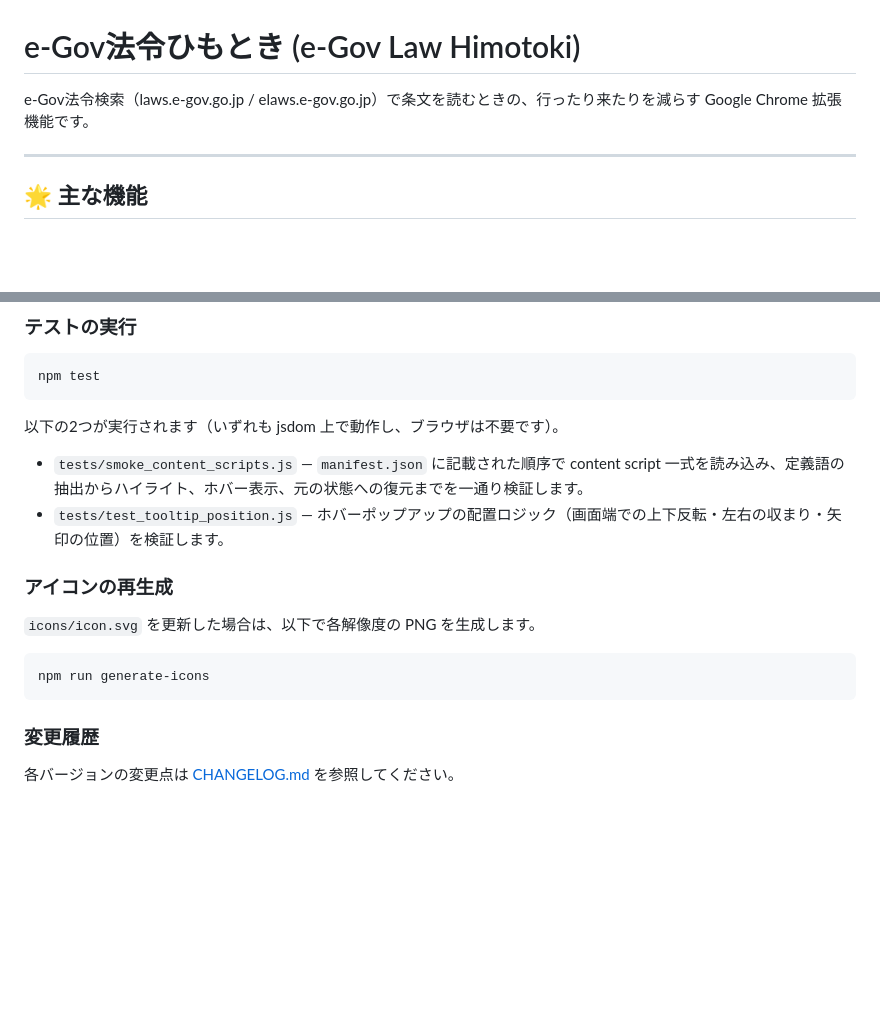
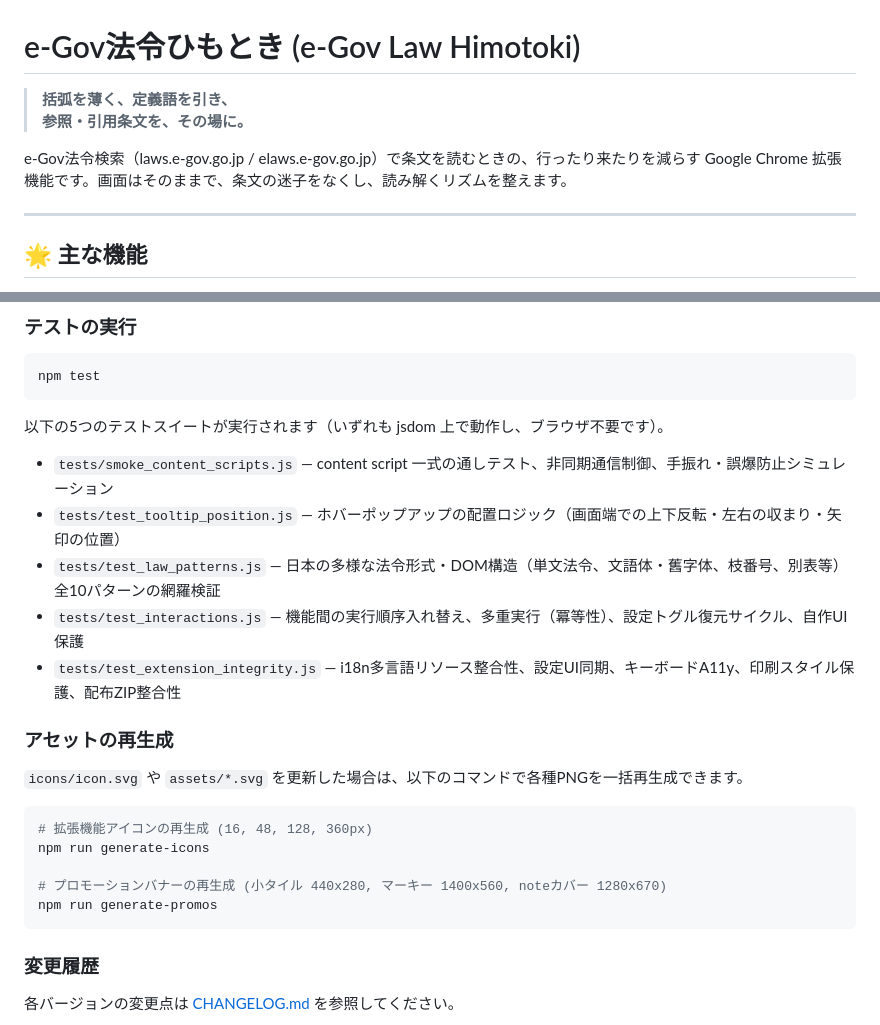
Before and after one commit to efukan/e-gov-practical-support, a Markdown page: README.md, 2 parts joined by grey strips. GitHub-like rendering; blank space fills up the shorter version.

Commit message:
docs: キャッチコピー確定およびテスト・プロモーションアセット手順をREADME/CHANGELOGに反映

````diff
--- a/README.md
+++ b/README.md
@@ -1,6 +1,9 @@
 # e-Gov法令ひもとき (e-Gov Law Himotoki)
 
-e-Gov法令検索（laws.e-gov.go.jp / elaws.e-gov.go.jp）で条文を読むときの、行ったり来たりを減らす Google Chrome 拡張機能です。
+> **括弧を薄く、定義語を引き、**
+> **参照・引用条文を、その場に。**
+
+e-Gov法令検索（laws.e-gov.go.jp / elaws.e-gov.go.jp）で条文を読むときの、行ったり来たりを減らす Google Chrome 拡張機能です。画面はそのままで、条文の迷子をなくし、読み解くリズムを整えます。
 
 ---
 
@@ -103,17 +106,24 @@ npm install
 npm test
 ```
 
-以下の2つが実行されます（いずれも jsdom 上で動作し、ブラウザは不要です）。
+以下の5つのテストスイートが実行されます（いずれも jsdom 上で動作し、ブラウザ不要です）。
 
-* `tests/smoke_content_scripts.js` — `manifest.json` に記載された順序で content script 一式を読み込み、定義語の抽出からハイライト、ホバー表示、元の状態への復元までを一通り検証します。
-* `tests/test_tooltip_position.js` — ホバーポップアップの配置ロジック（画面端での上下反転・左右の収まり・矢印の位置）を検証します。
+* `tests/smoke_content_scripts.js` — content script 一式の通しテスト、非同期通信制御、手振れ・誤爆防止シミュレーション
+* `tests/test_tooltip_position.js` — ホバーポップアップの配置ロジック（画面端での上下反転・左右の収まり・矢印の位置）
+* `tests/test_law_patterns.js` — 日本の多様な法令形式・DOM構造（単文法令、文語体・舊字体、枝番号、別表等）全10パターンの網羅検証
+* `tests/test_interactions.js` — 機能間の実行順序入れ替え、多重実行（冪等性）、設定トグル復元サイクル、自作UI保護
+* `tests/test_extension_integrity.js` — i18n多言語リソース整合性、設定UI同期、キーボードA11y、印刷スタイル保護、配布ZIP整合性
 
-### アイコンの再生成
+### アセットの再生成
 
-`icons/icon.svg` を更新した場合は、以下で各解像度の PNG を生成します。
+`icons/icon.svg` や `assets/*.svg` を更新した場合は、以下のコマンドで各種PNGを一括再生成できます。
 
 ```bash
+# 拡張機能アイコンの再生成 (16, 48, 128, 360px)
 npm run generate-icons
+
+# プロモーションバナーの再生成 (小タイル 440x280, マーキー 1400x560, noteカバー 1280x670)
+npm run generate-promos
 ```
 
 ### 変更履歴
````
Also changed, not shown: CHANGELOG.md (+4 -0 lines).
